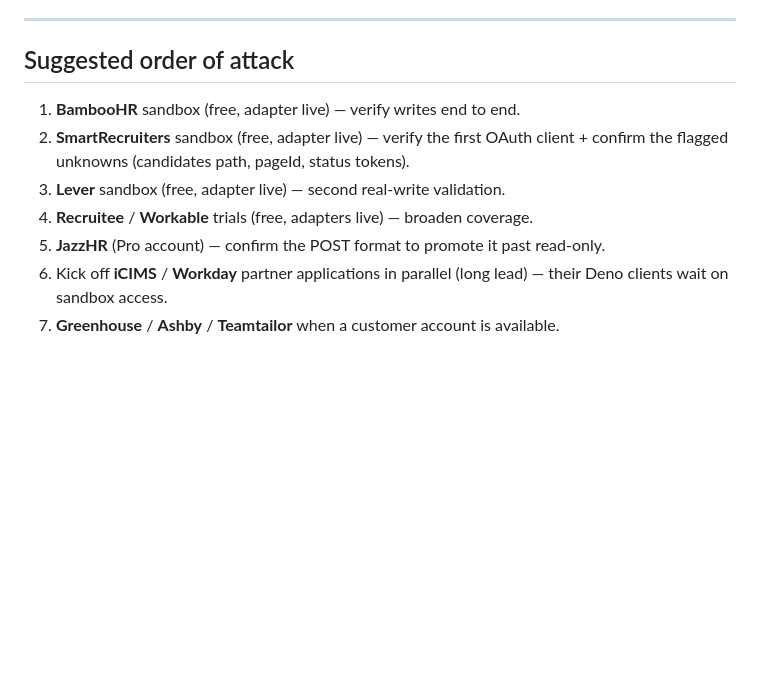
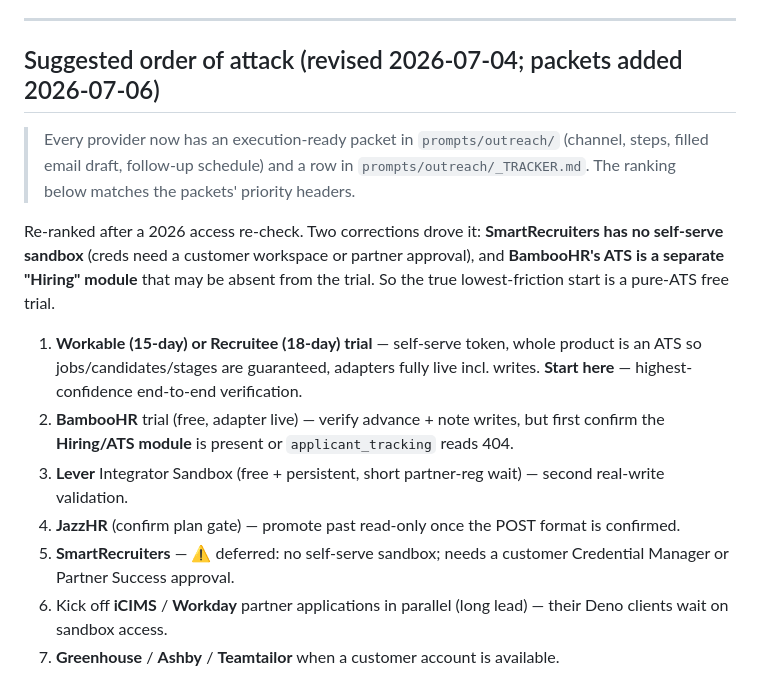
Before and after one commit to dougie84mo/jobswipeapp, a Markdown page: docs/ats-credentials-guide.md, the part around one of its changes. Rendered like a GitHub page; blank space fills up the shorter version.

```diff
--- a/docs/ats-credentials-guide.md
+++ b/docs/ats-credentials-guide.md
@@ -169,15 +197,30 @@ needs partner sandbox access before its Deno client is worth writing.
 
 ---
 
-## Suggested order of attack
+## Suggested order of attack (revised 2026-07-04; packets added 2026-07-06)
 
-1. **BambooHR** sandbox (free, adapter live) — verify writes end to end.
-2. **SmartRecruiters** sandbox (free, adapter live) — verify the first OAuth
-   client + confirm the flagged unknowns (candidates path, pageId, status tokens).
-3. **Lever** sandbox (free, adapter live) — second real-write validation.
-4. **Recruitee** / **Workable** trials (free, adapters live) — broaden coverage.
-5. **JazzHR** (Pro account) — confirm the POST format to promote it past
-   read-only.
+> Every provider now has an execution-ready packet in `prompts/outreach/`
+> (channel, steps, filled email draft, follow-up schedule) and a row in
+> `prompts/outreach/_TRACKER.md`. The ranking below matches the packets'
+> priority headers.
+
+Re-ranked after a 2026 access re-check. Two corrections drove it: **SmartRecruiters
+has no self-serve sandbox** (creds need a customer workspace or partner approval),
+and **BambooHR's ATS is a separate "Hiring" module** that may be absent from the
+trial. So the true lowest-friction start is a pure-ATS free trial.
+
+1. **Workable (15-day) or Recruitee (18-day) trial** — self-serve token, whole
+   product is an ATS so jobs/candidates/stages are guaranteed, adapters fully live
+   incl. writes. **Start here** — highest-confidence end-to-end verification.
+2. **BambooHR** trial (free, adapter live) — verify advance + note writes, but
+   first confirm the **Hiring/ATS module** is present or `applicant_tracking`
+   reads 404.
+3. **Lever** Integrator Sandbox (free + persistent, short partner-reg wait) —
+   second real-write validation.
+4. **JazzHR** (confirm plan gate) — promote past read-only once the POST format
+   is confirmed.
+5. **SmartRecruiters** — ⚠️ deferred: no self-serve sandbox; needs a customer
+   Credential Manager or Partner Success approval.
 6. Kick off **iCIMS** / **Workday** partner applications in parallel (long lead) —
    their Deno clients wait on sandbox access.
 7. **Greenhouse** / **Ashby** / **Teamtailor** when a customer account is available.
```
Also changed, not shown: other parts of docs/ats-credentials-guide.md (+71 -43 lines).
